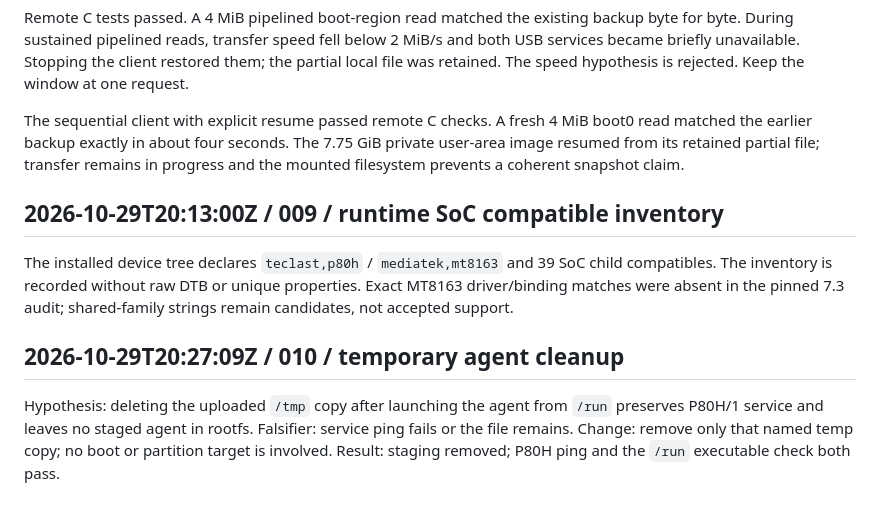
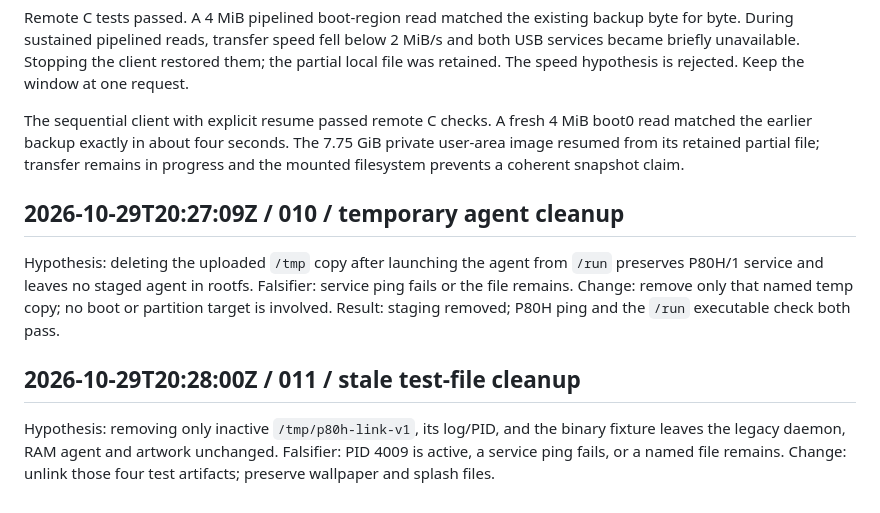
Before and after one commit to mkalmousli/p80h_d8c1_g, a Markdown page: docs/status.md, the part around the change. Drawn GitHub-style.

Commit message:
Record stale device test artifact cleanup

```diff
--- a/docs/status.md
+++ b/docs/status.md
@@ -83,13 +83,6 @@ boot0 read matched the earlier backup exactly in about four seconds. The 7.75 Gi
 private user-area image resumed from its retained partial file; transfer remains
 in progress and the mounted filesystem prevents a coherent snapshot claim.
 
-## 2026-10-29T20:13:00Z / 009 / runtime SoC compatible inventory
-
-The installed device tree declares `teclast,p80h` / `mediatek,mt8163` and 39
-SoC child compatibles. The inventory is recorded without raw DTB or unique
-properties. Exact MT8163 driver/binding matches were absent in the pinned 7.3
-audit; shared-family strings remain candidates, not accepted support.
-
 ## 2026-10-29T20:27:09Z / 010 / temporary agent cleanup
 
 Hypothesis: deleting the uploaded `/tmp` copy after launching the agent from
@@ -97,3 +90,10 @@ Hypothesis: deleting the uploaded `/tmp` copy after launching the agent from
 service ping fails or the file remains. Change: remove only that named temp copy;
 no boot or partition target is involved.
 Result: staging removed; P80H ping and the `/run` executable check both pass.
+
+## 2026-10-29T20:28:00Z / 011 / stale test-file cleanup
+
+Hypothesis: removing only inactive `/tmp/p80h-link-v1`, its log/PID, and the
+binary fixture leaves the legacy daemon, RAM agent and artwork unchanged.
+Falsifier: PID 4009 is active, a service ping fails, or a named file remains.
+Change: unlink those four test artifacts; preserve wallpaper and splash files.
```
